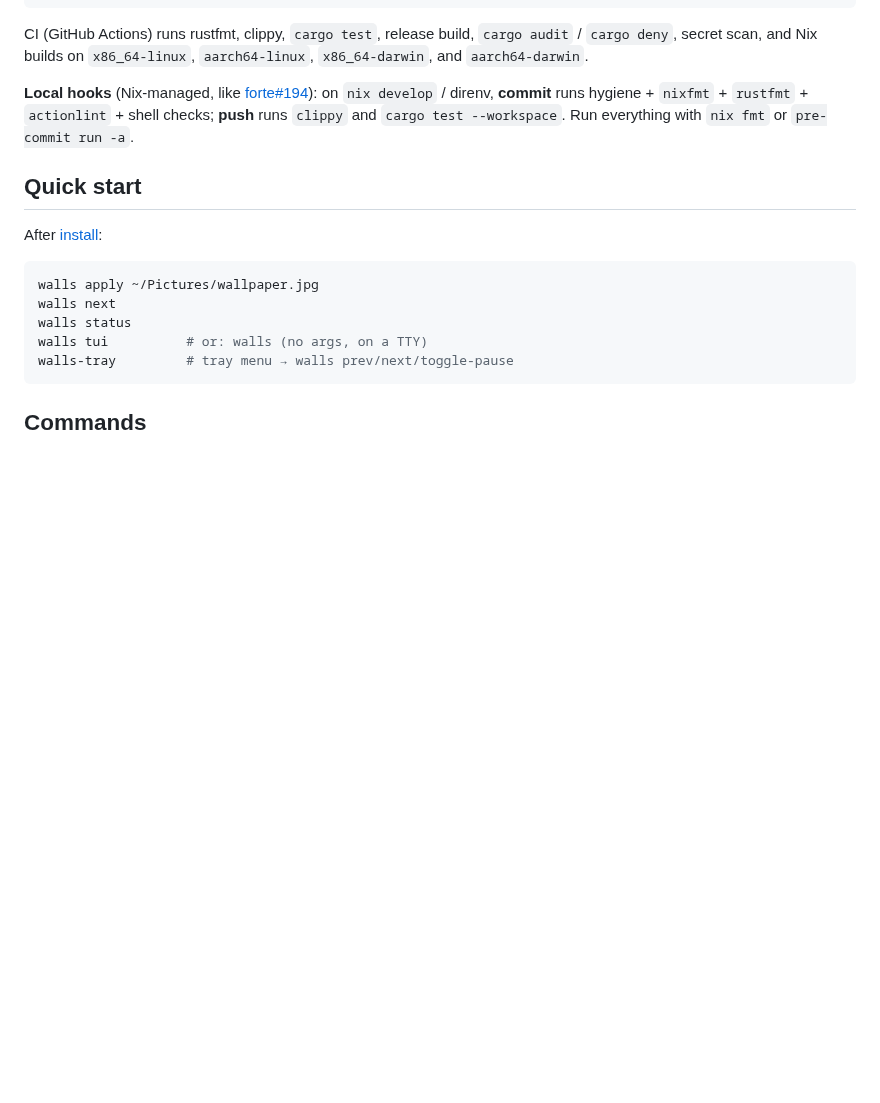
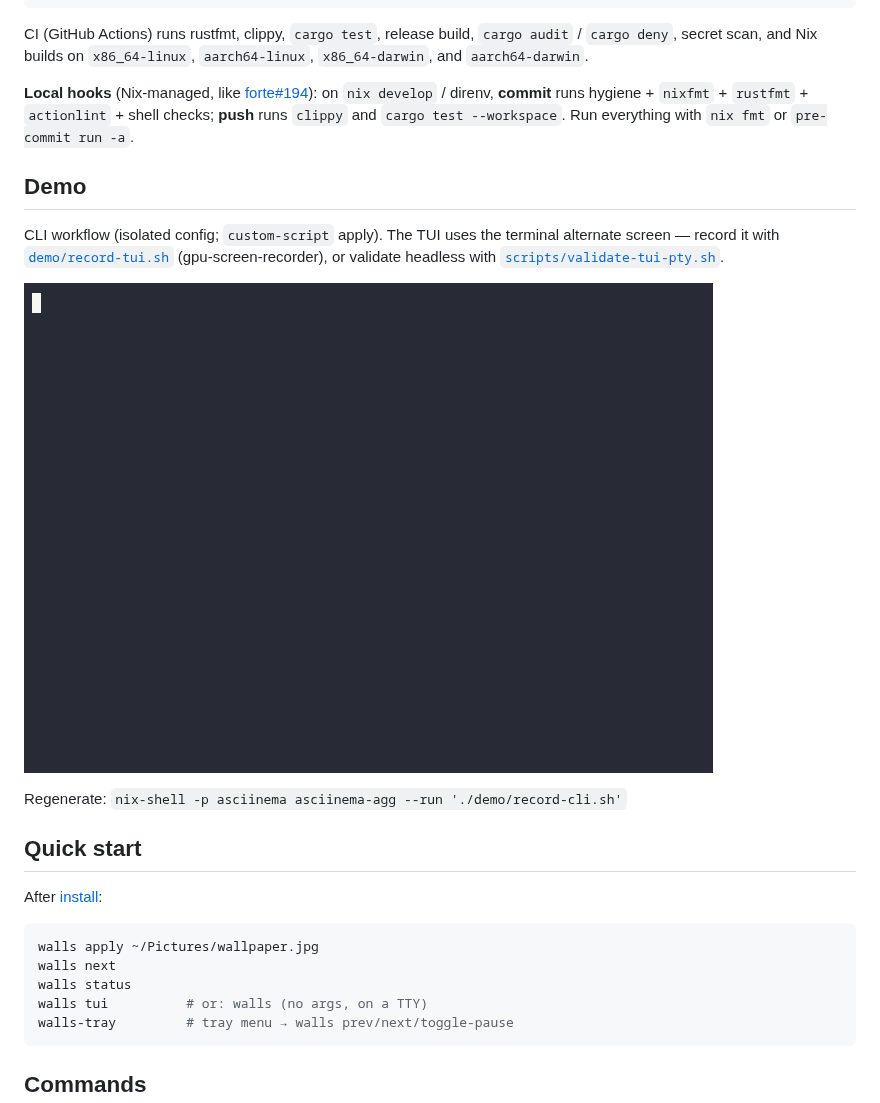
Before and after one commit to willfish/walls, a Markdown page: README.md, the part around the change. GitHub-like rendering; pictures changed too: demo/demo.gif (added); blank space fills up the shorter version.

```diff
--- a/README.md
+++ b/README.md
@@ -113,6 +113,14 @@ CI (GitHub Actions) runs rustfmt, clippy, `cargo test`, release build, `cargo au
 
 **Local hooks** (Nix-managed, like [forte#194](https://github.com/willfish/forte/pull/194)): on `nix develop` / direnv, **commit** runs hygiene + `nixfmt` + `rustfmt` + `actionlint` + shell checks; **push** runs `clippy` and `cargo test --workspace`. Run everything with `nix fmt` or `pre-commit run -a`.
 
+## Demo
+
+CLI workflow (isolated config; `custom-script` apply). The TUI uses the terminal alternate screen — record it with [`demo/record-tui.sh`](demo/record-tui.sh) (gpu-screen-recorder), or validate headless with [`scripts/validate-tui-pty.sh`](scripts/validate-tui-pty.sh).
+
+![walls CLI demo](demo/demo.gif)
+
+Regenerate: `nix-shell -p asciinema asciinema-agg --run './demo/record-cli.sh'`
+
 ## Quick start
 
 After [install](#install):
```
Also changed, not shown: demo/README.md (added, +15 -0 lines), 5 other files.
